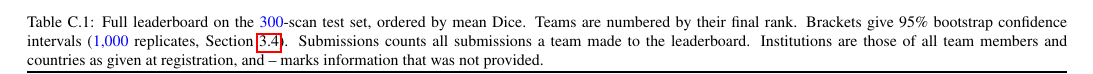
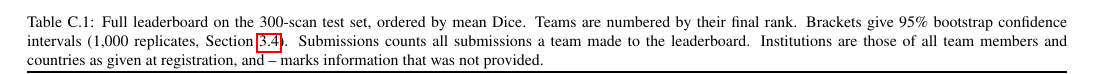
Before and after one commit to MohammedSB/rexgrounding-challenge-paper, a LaTeX paper (paper/main.tex, which reads paper/tables/leaderboard_full.tex): part of page 21 of 25, cut so that both start at the same text. Compiled offline with pdfLaTeX.

Commit message:
Full leaderboard caption: remove leftover check highlighting
Co-Authored-By: Claude Opus 5.5 <noreply@anthropic.com>

```diff
--- a/paper/tables/leaderboard_full.tex
+++ b/paper/tables/leaderboard_full.tex
@@ -1,9 +1,9 @@
 % Generated by paper/analysis/make_leaderboard_table.py -- do not edit by hand.
 \begin{table*}[!p]
 \centering
-\caption{Full leaderboard on the \chk{300}-scan test set, ordered by mean Dice.
+\caption{Full leaderboard on the 300-scan test set, ordered by mean Dice.
 Teams are numbered by their final rank.
-Brackets give 95\% bootstrap confidence intervals (\chk{1,000}
+Brackets give 95\% bootstrap confidence intervals (1,000
 replicates, Section~\ref{sec:stability}). Submissions counts all submissions a
 team made to the leaderboard. Institutions are those of all team members and countries as given at
 registration, and -- marks information that was not provided.}
```
Also changed, not shown: 2 other files.
